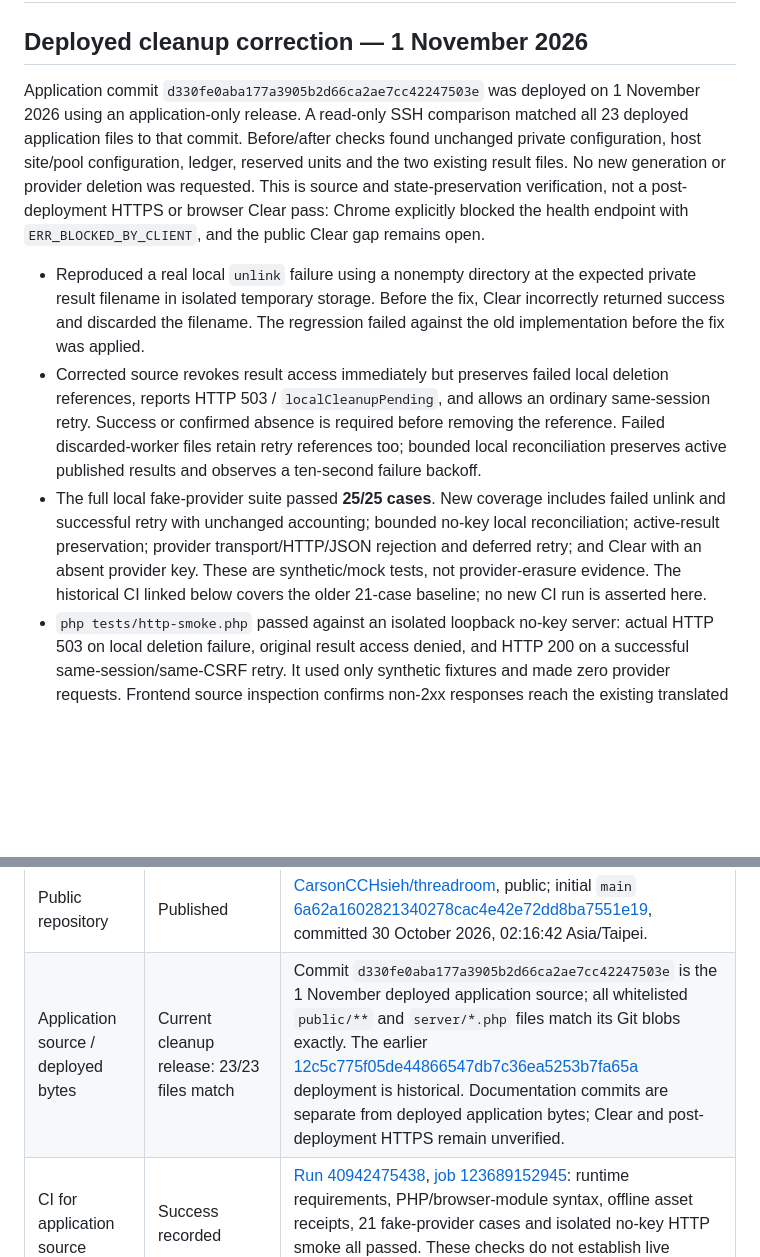
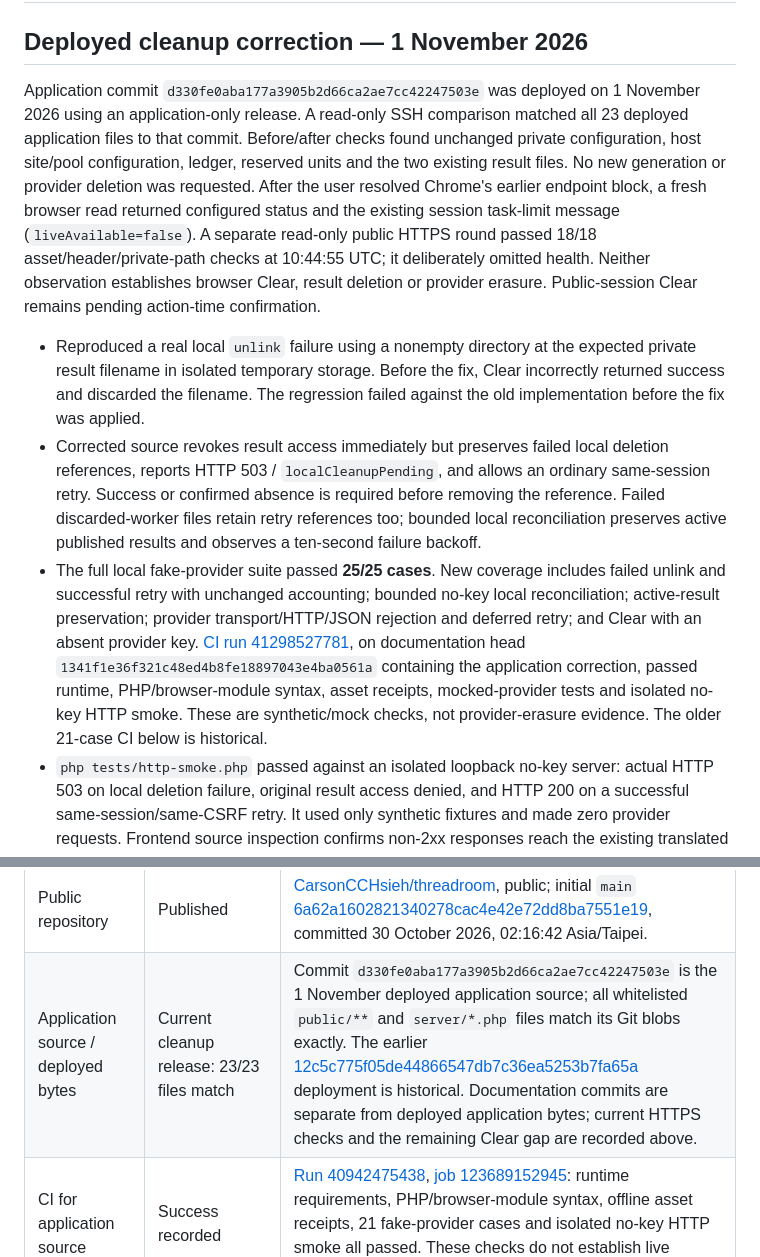
Before and after one commit to CarsonCCHsieh/threadroom, a Markdown page: docs/VERIFICATION.md, 2 parts joined by grey strips. GitHub-like rendering; blank space fills up the shorter version.

Commit message:
Record restored endpoint access and deployed verification

```diff
--- a/docs/VERIFICATION.md
+++ b/docs/VERIFICATION.md
@@ -2,11 +2,11 @@
 
 ## Deployed cleanup correction — 1 November 2026
 
-Application commit `d330fe0aba177a3905b2d66ca2ae7cc42247503e` was deployed on 1 November 2026 using an application-only release. A read-only SSH comparison matched all 23 deployed application files to that commit. Before/after checks found unchanged private configuration, host site/pool configuration, ledger, reserved units and the two existing result files. No new generation or provider deletion was requested. This is source and state-preservation verification, not a post-deployment HTTPS or browser Clear pass: Chrome explicitly blocked the health endpoint with `ERR_BLOCKED_BY_CLIENT`, and the public Clear gap remains open.
+Application commit `d330fe0aba177a3905b2d66ca2ae7cc42247503e` was deployed on 1 November 2026 using an application-only release. A read-only SSH comparison matched all 23 deployed application files to that commit. Before/after checks found unchanged private configuration, host site/pool configuration, ledger, reserved units and the two existing result files. No new generation or provider deletion was requested. After the user resolved Chrome's earlier endpoint block, a fresh browser read returned configured status and the existing session task-limit message (`liveAvailable=false`). A separate read-only public HTTPS round passed 18/18 asset/header/private-path checks at 10:44:55 UTC; it deliberately omitted health. Neither observation establishes browser Clear, result deletion or provider erasure. Public-session Clear remains pending action-time confirmation.
 
 - Reproduced a real local `unlink` failure using a nonempty directory at the expected private result filename in isolated temporary storage. Before the fix, Clear incorrectly returned success and discarded the filename. The regression failed against the old implementation before the fix was applied.
 - Corrected source revokes result access immediately but preserves failed local deletion references, reports HTTP 503 / `localCleanupPending`, and allows an ordinary same-session retry. Success or confirmed absence is required before removing the reference. Failed discarded-worker files retain retry references too; bounded local reconciliation preserves active published results and observes a ten-second failure backoff.
-- The full local fake-provider suite passed **25/25 cases**. New coverage includes failed unlink and successful retry with unchanged accounting; bounded no-key local reconciliation; active-result preservation; provider transport/HTTP/JSON rejection and deferred retry; and Clear with an absent provider key. These are synthetic/mock tests, not provider-erasure evidence. The historical CI linked below covers the older 21-case baseline; no new CI run is asserted here.
+- The full local fake-provider suite passed **25/25 cases**. New coverage includes failed unlink and successful retry with unchanged accounting; bounded no-key local reconciliation; active-result preservation; provider transport/HTTP/JSON rejection and deferred retry; and Clear with an absent provider key. [CI run 41298527781](https://github.com/CarsonCCHsieh/threadroom/actions/runs/41298527781), on documentation head `1341f1e36f321c48ed4b8fe18897043e4ba0561a` containing the application correction, passed runtime, PHP/browser-module syntax, asset receipts, mocked-provider tests and isolated no-key HTTP smoke. These are synthetic/mock checks, not provider-erasure evidence. The older 21-case CI below is historical.
 - `php tests/http-smoke.php` passed against an isolated loopback no-key server: actual HTTP 503 on local deletion failure, original result access denied, and HTTP 200 on a successful same-session/same-CSRF retry. It used only synthetic fixtures and made zero provider requests. Frontend source inspection confirms non-2xx responses reach the existing translated retry notice; no new Chrome interaction or browser visual verification is asserted.
 - PHP syntax and `git diff --check` passed for the correction. Deployment is verified separately above. The actual public Clear response, local leftover state and separately recorded provider cleanup must still be checked before marking public deletion complete.
 
@@ -15,7 +15,7 @@ Evidence boundary: updated on 30 October 2026. The earlier deployment/source/CI
 | Milestone | Status | Evidence / remaining work |
 | --- | --- | --- |
 | Public repository | Published | [CarsonCCHsieh/threadroom](https://github.com/CarsonCCHsieh/threadroom), public; initial `main` [6a62a1602821340278cac4e42e72dd8ba7551e19](https://github.com/CarsonCCHsieh/threadroom/commit/6a62a1602821340278cac4e42e72dd8ba7551e19), committed 30 October 2026, 02:16:42 Asia/Taipei. |
-| Application source / deployed bytes | Current cleanup release: 23/23 files match | Commit `d330fe0aba177a3905b2d66ca2ae7cc42247503e` is the 1 November deployed application source; all whitelisted `public/**` and `server/*.php` files match its Git blobs exactly. The earlier [12c5c775f05de44866547db7c36ea5253b7fa65a](https://github.com/CarsonCCHsieh/threadroom/commit/12c5c775f05de44866547db7c36ea5253b7fa65a) deployment is historical. Documentation commits are separate from deployed application bytes; Clear and post-deployment HTTPS remain unverified. |
+| Application source / deployed bytes | Current cleanup release: 23/23 files match | Commit `d330fe0aba177a3905b2d66ca2ae7cc42247503e` is the 1 November deployed application source; all whitelisted `public/**` and `server/*.php` files match its Git blobs exactly. The earlier [12c5c775f05de44866547db7c36ea5253b7fa65a](https://github.com/CarsonCCHsieh/threadroom/commit/12c5c775f05de44866547db7c36ea5253b7fa65a) deployment is historical. Documentation commits are separate from deployed application bytes; current HTTPS checks and the remaining Clear gap are recorded above. |
 | CI for application source | Success recorded | [Run 40942475438](https://github.com/CarsonCCHsieh/threadroom/actions/runs/40942475438), [job 123689152945](https://github.com/CarsonCCHsieh/threadroom/actions/runs/40942475438/job/123689152945): runtime requirements, PHP/browser-module syntax, offline asset receipts, 21 fake-provider cases and isolated no-key HTTP smoke all passed. These checks do not establish live generation or browser quality. |
 | Interface / translations | Desktop and limited narrow-viewport review verified | Actual desktop DOM/language switching in English, Traditional Chinese and Japanese; A/B and before/after controls exercised. Later measured viewport width and scrollWidth were both 375px: full-page English/Japanese visuals, before/after interaction, Japanese switching and slider keyboard 50 to 51 were verified. Viewport override was reset. Real mobile hardware, other viewports and comprehensive accessibility remain unverified; earlier 127-key parity/glyph checks remain static evidence. |
 | PHP integration and controls | Real local integration exercised | Strict-TLS read-only preflight, one native smoke and two browser-created tasks completed. This is separate from fake-provider tests and is not a security audit. |
```
Also changed, not shown: docs/PRIVACY.md (+1 -1 lines).
